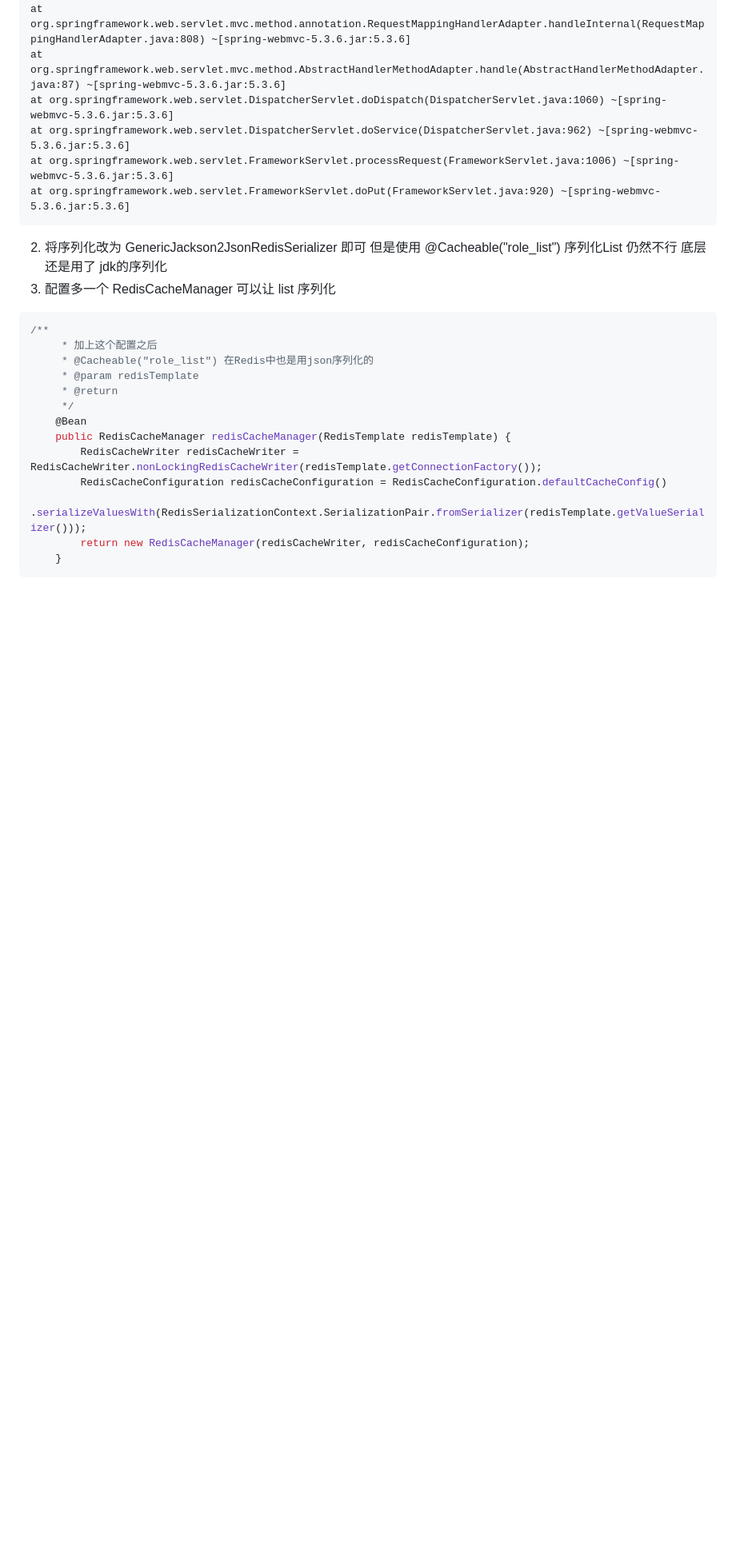
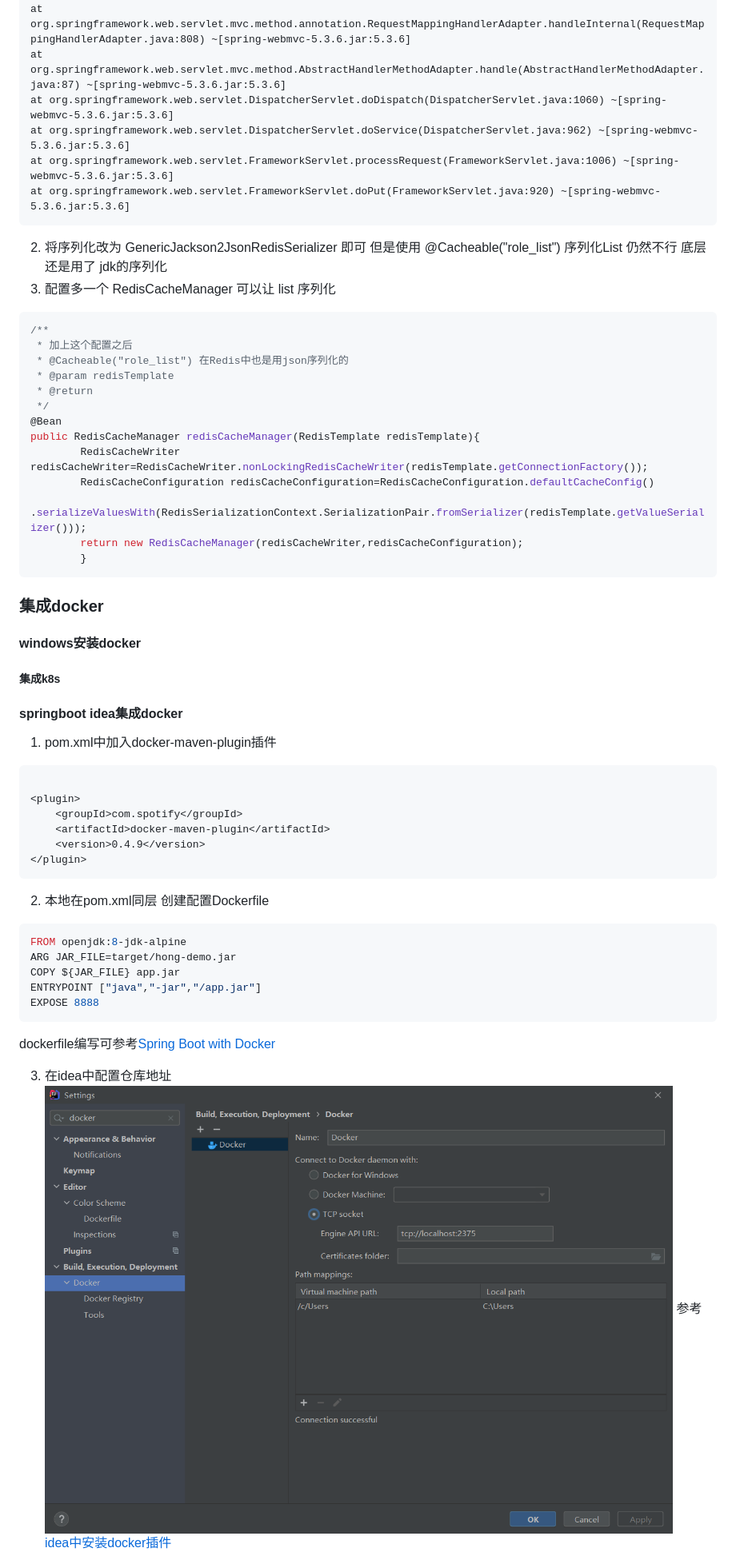
Before and after one commit to HongXiaoHong/baye, a Markdown page: README.md, the part around the change printed below. Shown: that part at 80% size. GitHub-like rendering; pictures changed too: images/dockerfile.png (added); blank space fills up the shorter version.

Commit message:
基于Docker的简单部署

````diff
--- a/README.md
+++ b/README.md
@@ -638,21 +638,56 @@ at org.springframework.web.servlet.DispatcherServlet.doService(DispatcherServlet
 at org.springframework.web.servlet.FrameworkServlet.processRequest(FrameworkServlet.java:1006) ~[spring-webmvc-5.3.6.jar:5.3.6]
 at org.springframework.web.servlet.FrameworkServlet.doPut(FrameworkServlet.java:920) ~[spring-webmvc-5.3.6.jar:5.3.6]
 ```
-2. 将序列化改为 GenericJackson2JsonRedisSerializer 即可
-   但是使用 @Cacheable("role_list") 序列化List 仍然不行 底层还是用了 jdk的序列化
+
+2. 将序列化改为 GenericJackson2JsonRedisSerializer 即可 但是使用 @Cacheable("role_list") 序列化List 仍然不行 底层还是用了 jdk的序列化
 3. 配置多一个 RedisCacheManager 可以让 list 序列化
+
 ```java
 /**
-     * 加上这个配置之后
-     * @Cacheable("role_list") 在Redis中也是用json序列化的
-     * @param redisTemplate
-     * @return
-     */
-    @Bean
-    public RedisCacheManager redisCacheManager(RedisTemplate redisTemplate) {
-        RedisCacheWriter redisCacheWriter = RedisCacheWriter.nonLockingRedisCacheWriter(redisTemplate.getConnectionFactory());
-        RedisCacheConfiguration redisCacheConfiguration = RedisCacheConfiguration.defaultCacheConfig()
-                .serializeValuesWith(RedisSerializationContext.SerializationPair.fromSerializer(redisTemplate.getValueSerializer()));
-        return new RedisCacheManager(redisCacheWriter, redisCacheConfiguration);
-    }
+ * 加上这个配置之后
+ * @Cacheable("role_list") 在Redis中也是用json序列化的
+ * @param redisTemplate
+ * @return
+ */
+@Bean
+public RedisCacheManager redisCacheManager(RedisTemplate redisTemplate){
+        RedisCacheWriter redisCacheWriter=RedisCacheWriter.nonLockingRedisCacheWriter(redisTemplate.getConnectionFactory());
+        RedisCacheConfiguration redisCacheConfiguration=RedisCacheConfiguration.defaultCacheConfig()
+        .serializeValuesWith(RedisSerializationContext.SerializationPair.fromSerializer(redisTemplate.getValueSerializer()));
+        return new RedisCacheManager(redisCacheWriter,redisCacheConfiguration);
+        }
 ```
+
+### 集成docker
+
+#### windows安装docker
+
+##### 集成k8s
+
+#### springboot idea集成docker
+
+1. pom.xml中加入docker-maven-plugin插件
+
+```xml
+
+<plugin>
+    <groupId>com.spotify</groupId>
+    <artifactId>docker-maven-plugin</artifactId>
+    <version>0.4.9</version>
+</plugin>
+```
+
+2. 本地在pom.xml同层 创建配置Dockerfile
+```dockerfile
+FROM openjdk:8-jdk-alpine
+ARG JAR_FILE=target/hong-demo.jar
+COPY ${JAR_FILE} app.jar
+ENTRYPOINT ["java","-jar","/app.jar"]
+EXPOSE 8888
+```
+dockerfile编写可参考[Spring Boot with Docker](https://spring.io/guides/gs/spring-boot-docker/)
+
+3. 在idea中配置仓库地址
+![docker仓库配置](./images/dockerfile.png)
+参考[idea中安装docker插件](https://www.jianshu.com/p/b79b555e9bce)
+
````
Also changed, not shown: other parts of README.md (+14 -6 lines), images/docker-configiration.png (added), images/docker-success.png (added).
